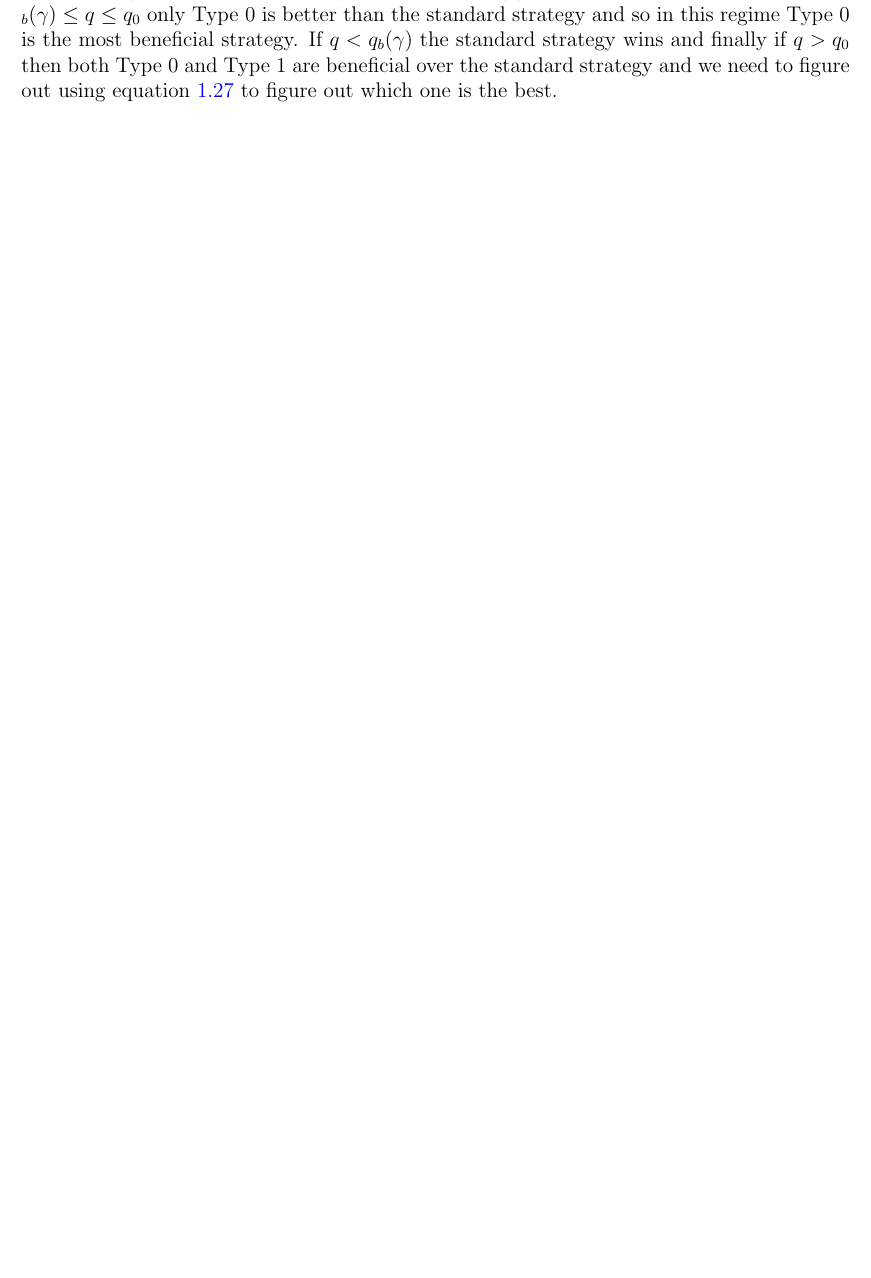
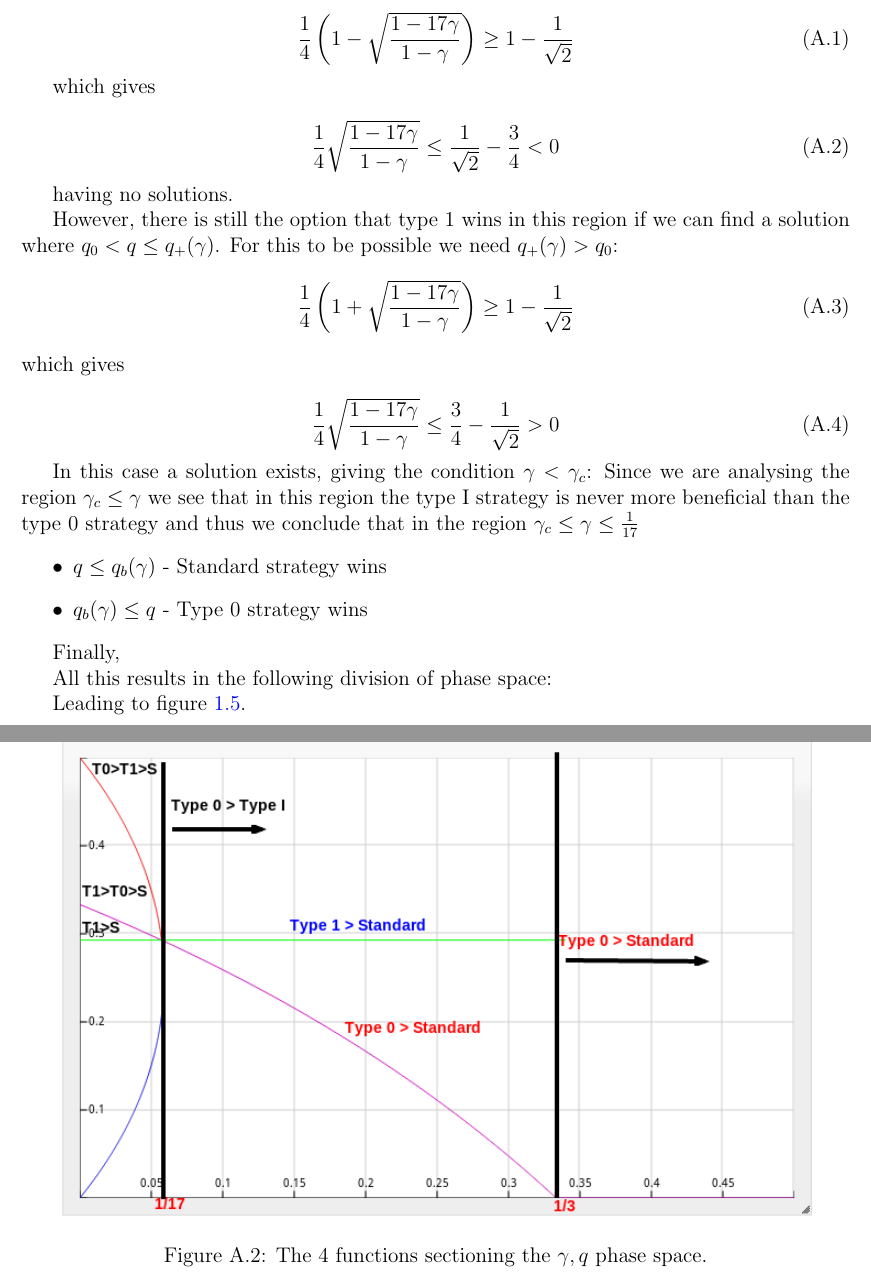
Before and after one commit to assafshomer/blocksurvival, a LaTeX document (blocksurvival.tex): part of page 17 of 18 before the commit and two parts of pages 19 and 20 of 21 after it, the two joined at a grey line, cut at the place of the change, the shorter picture padded with empty space. The pictures show the PDF file blocksurvival.pdf that the author committed with the source.

Commit message:
Some work on the intro. continued writing the phase space appendix

```diff
--- a/blocksurvival.tex
+++ b/blocksurvival.tex
@@ -382,2 +389 @@ Next we compare this attack to a type 1 attack.
 
-There are two interesting comparisons one can make between Type 0 and Type 1 attacks.
@@ -567,5 +580,14 @@ Let us explore the $\gamma, q$ phase space $[0,1]\times[0,1]$ and map in each ar
 \begin{itemize}
-\item Standard (a.k.a Honest)
-\item Type I
-\item Type 0
+\item $q_0= 1-\frac{1}{\sqrt{2}}$ determining for what $q$ type I is better than standard.
+\item $max\lbrace q_b(\gamma)=\frac{1-3\gamma}{3-3\gamma},0\rbrace$ determining for what $q$ type 0 is better than standard.
+\item $q_+(\gamma)=\frac{1}{4}\left(1+\sqrt{\frac{1-17\gamma}{1-\gamma}}\right)$
+\item $q_-(\gamma)=\frac{1}{4}\left(1-\sqrt{\frac{1-17\gamma}{1-\gamma}}\right)$
 \end{itemize}
+where the last two determine which strategy is better, type 0 or I when $\gamma<\frac{1}{17}$
+
+\begin{figure}[fourfunctions]
+\centering
+\includegraphics[width=150mm]{intersection4.pdf}
+\caption{The 4 functions sectioning the $\gamma, q$ phase space.}
+\label{fig:fourfunctions}
+\end{figure}
@@ -572,3 +597,4 @@ Let us explore the $\gamma, q$ phase space $[0,1]\times[0,1]$ and map in each ar
 
 We start by noting some simple facts.
 \begin{itemize}
+\item Equation \ref{eqn:qnot} tells us that in the regime $q>q_0=1-\frac{1}{\sqrt{2}}$ the Type I strategy is more beneficial than the standard strategy.
@@ -576,2 +601,3 @@ We start by noting some simple facts.
 \item Equation \ref{eqn:0overhonest} tells us that in the regime $\gamma\geq\frac{1}{3}$ The type 0 strategy is more beneficial than the standard strategy.
 \item Equation \ref{eqn:type0over1gammaregimes} tells us that when $\frac{1}{17}\leq \gamma \leq \frac{1}{3}$ Type 0 is more beneficial than Type I for any $q$, so we only need to ask when is Type 0 better than the standard strategy, and we get the answer from equations \ref{eqn:type0benefitonhonestequation} and \ref{eqn:qb} to be $q>q_b(\gamma)=\frac{1-3\gamma}{3-3\gamma}$.
+\end{itemize}
@@ -577,0 +612 @@ We start by noting some simple facts.
+\begin{itemize}
@@ -582 +621,4 @@ The rest of phase space requires a little more tedious analysis:
 
+\begin{equation}
+\frac{1}{4}\left(1-\sqrt{\frac{1-17\gamma}{1-\gamma}}\right)\geq 1-\frac{1}{\sqrt{2}}
+\end{equation}
@@ -584,5 +625,45 @@ The rest of phase space requires a little more tedious analysis:
 
-In this region we learn from equation \ref{eqn:type0over1gammaregimes} that Type 0 is better than Type 1 only if $q<q_-(\gamma)$ or $q>q_+(\gamma)$. By definition of $\gamma_c$ (equation \ref{eqn:qbornot}) $q_b(\gamma)<q_0$. This, means that as long as $\q_b(\gamma)\leq q \leq q_0$ only Type 0 is better than the standard strategy and so in this regime Type 0 is the most beneficial strategy. If $q<q_b(\gamma)$ the standard strategy wins and finally if $q>q_0$ then both Type 0 and Type 1 are beneficial over the standard strategy and we need to figure out using equation \ref{eqn:type0over1gammaregimes} to figure out which one is the best.
+which gives
+
+\begin{equation}
+\frac{1}{4}\sqrt{\frac{1-17\gamma}{1-\gamma}}\leq \frac{1}{\sqrt{2}}-\frac{3}{4}<0
+\end{equation}
+
+having no solutions.
+
+However, there is still the option that type 1 wins in this region if we can find a solution where $q_0<q\leq q_+(\gamma)$.
+For this to be possible we need $q_+(\gamma)>q_0$:
+\begin{equation}
+\frac{1}{4}\left(1+\sqrt{\frac{1-17\gamma}{1-\gamma}}\right)\geq 1-\frac{1}{\sqrt{2}}
+\end{equation}
+which gives
+
+\begin{equation}
+\frac{1}{4}\sqrt{\frac{1-17\gamma}{1-\gamma}}\leq \frac{3}{4}-\frac{1}{\sqrt{2}}>0
+\end{equation}
+
+In this case a solution exists, giving the condition $\gamma<\gamma_c$:
+Since we are analysing the region $\gamma_c\leq \gamma$ we see that in this region the type I strategy is never more beneficial than the type 0 strategy and thus we conclude that in the region $\gamma_c\leq \gamma \leq \frac{1}{17}$
+\begin{itemize}
+\item $q\leq q_b(\gamma)$ - Standard strategy wins
+\item $q_b(\gamma)\leq q$ - Type 0 strategy wins
+\end{itemize}
+
+Finally,
+
+
+
+
+All this results in the following division of phase space:
+
+\begin{figure}[sectioning]
+\centering
+\includegraphics[width=150mm]{sectioning.png}
+\caption{The 4 functions sectioning the $\gamma, q$ phase space.}
+\label{fig:sectioning}
+\end{figure}
+
+Leading to figure \ref{fig:qgammaphasespace}.
 
 
 \newpage
```
Also changed, not shown: Images/intersection.png (added), Images/intersection2.png (added), Images/intersection3.png (added), Images/intersection4.pdf (added), Images/sectioning.png (added), blocksurvival.pdf, blocksurvival.tex (97 more changed lines), 5 other files.
